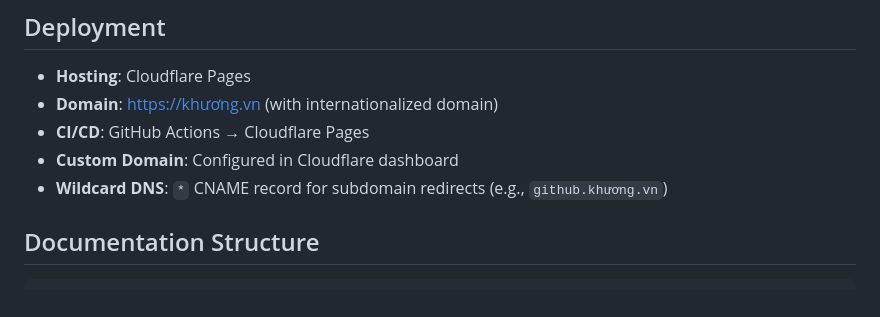
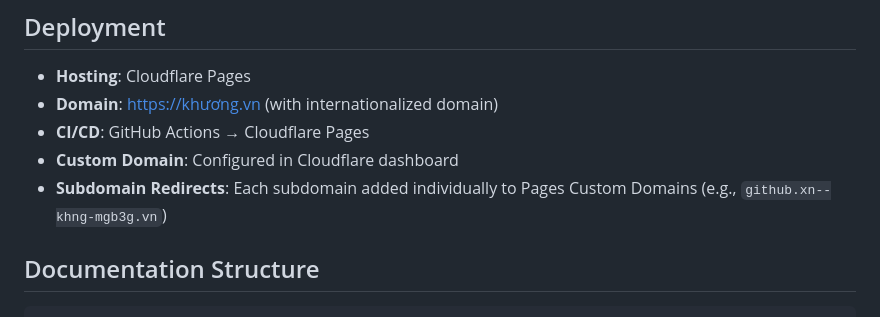
Before and after one commit to lamngockhuong/khuong.vn, a Markdown page: docs/project-overview-pdr.md, the part around the change. Drawn GitHub-style.

```diff
--- a/docs/project-overview-pdr.md
+++ b/docs/project-overview-pdr.md
@@ -147,7 +147,7 @@
 - **Domain**: <https://khương.vn> (with internationalized domain)
 - **CI/CD**: GitHub Actions → Cloudflare Pages
 - **Custom Domain**: Configured in Cloudflare dashboard
-- **Wildcard DNS**: `*` CNAME record for subdomain redirects (e.g., `github.khương.vn`)
+- **Subdomain Redirects**: Each subdomain added individually to Pages Custom Domains (e.g., `github.xn--khng-mgb3g.vn`)
 
 ## Documentation Structure
 
```
Also changed, not shown: README.md (+2 -2 lines), docs/codebase-summary.md (+1 -1 lines).
